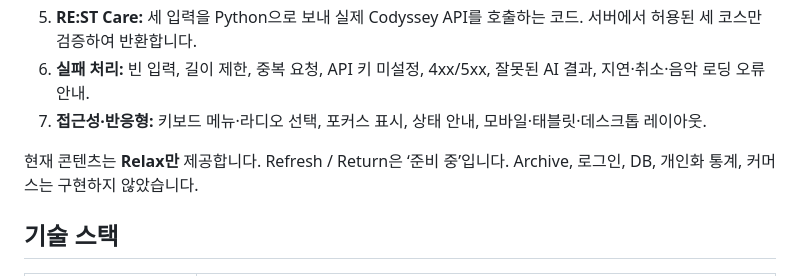
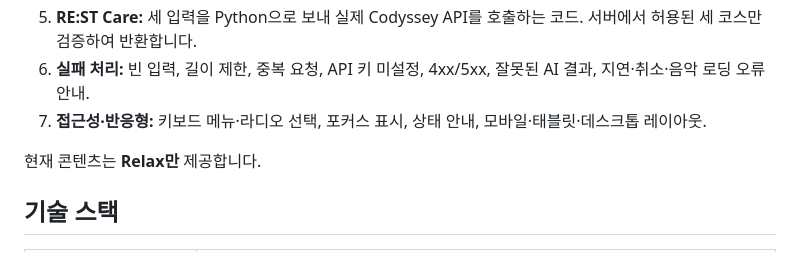
Before and after one commit to Duebii/Codyssey, a Markdown page: A1-3/README.md, the part around the change. GitHub-like rendering.

Commit message:
docs: simplify README content availability note

```diff
--- a/A1-3/README.md
+++ b/A1-3/README.md
@@ -53,7 +53,7 @@ python dev_server.py
 6. **실패 처리:** 빈 입력, 길이 제한, 중복 요청, API 키 미설정, 4xx/5xx, 잘못된 AI 결과, 지연·취소·음악 로딩 오류 안내.
 7. **접근성·반응형:** 키보드 메뉴·라디오 선택, 포커스 표시, 상태 안내, 모바일·태블릿·데스크톱 레이아웃.
 
-현재 콘텐츠는 **Relax만** 제공합니다. Refresh / Return은 ‘준비 중’입니다. Archive, 로그인, DB, 개인화 통계, 커머스는 구현하지 않았습니다.
+현재 콘텐츠는 **Relax만** 제공합니다.
 
 ## 기술 스택
 
```
